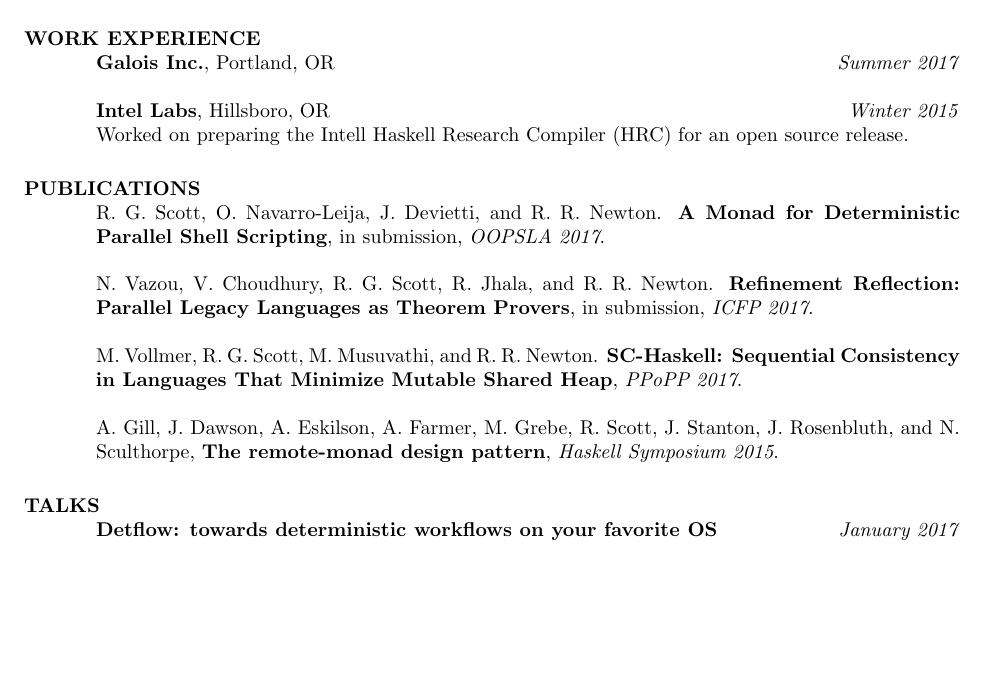
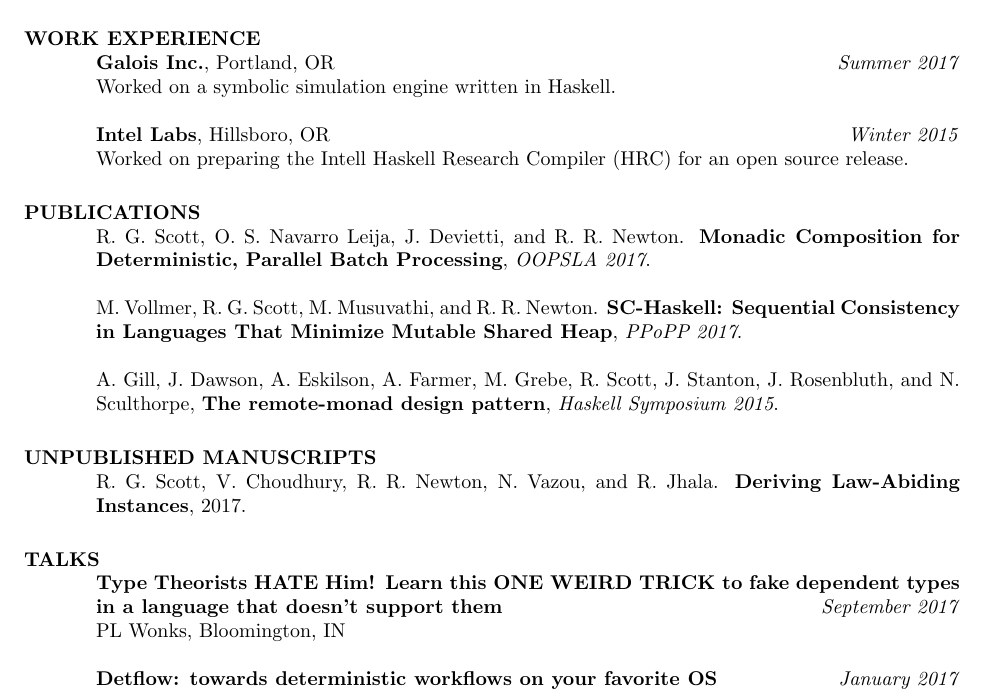
Before and after one commit to RyanGlScott/RyanGlScott.github.io, a LaTeX CV (resume-and-cv/cv.tex): part of page 1 of 2, cut so that both start at the same text, the shorter picture padded with empty space. Compiled offline with pdfLaTeX.

Commit message:
Fall update

```diff
--- a/resume-and-cv/cv.tex
+++ b/resume-and-cv/cv.tex
@@ -41,16 +41,15 @@
 % \vspace{-0.1in}
 %     \begin{tabbing}
 %     \hspace{2.3in}\= \hspace{2.55in}\= \kill % set up two tab positions
-    \textbf{Galois Inc.}, Portland, OR \hfill \textit{Summer 2017}
+    \textbf{Galois Inc.}, Portland, OR \hfill \textit{Summer 2017} \\
+    Worked on a symbolic simulation engine written in Haskell.
 
     \textbf{Intel Labs}, Hillsboro, OR \hfill \textit{Winter 2015} \\
     Worked on preparing the Intell Haskell Research Compiler (HRC) for an open source release.
 %     \end{tabbing}
 
 \section{PUBLICATIONS}
-    R. G. Scott, O. Navarro-Leija, J. Devietti, and R. R. Newton. \textbf{A Monad for Deterministic Parallel Shell Scripting}, in submission, \textit{OOPSLA 2017}.
-
-    N. Vazou, V. Choudhury, R. G. Scott, R. Jhala, and R. R. Newton. \textbf{Refinement Reflection: Parallel Legacy Languages as Theorem Provers}, in submission, \textit{ICFP 2017}.
+    R. G. Scott, O. S. Navarro Leija, J. Devietti, and R. R. Newton. \textbf{Monadic Composition for Deterministic, Parallel Batch Processing}, \textit{OOPSLA 2017}.
 
     M. Vollmer, R. G. Scott, M. Musuvathi, and R. R. Newton. \textbf{SC-Haskell: Sequential Consistency in Languages That Minimize Mutable Shared Heap}, \textit{PPoPP 2017}.
 
@@ -58,7 +57,13 @@
 
 %     \end{tabbing}
 
+\section{UNPUBLISHED MANUSCRIPTS}
+    R. G. Scott, V. Choudhury, R. R. Newton, N. Vazou, and R. Jhala. \textbf{Deriving Law-Abiding Instances}, 2017.
+
 \section{TALKS}
+    \textbf{Type Theorists HATE Him! Learn this ONE WEIRD TRICK to fake dependent types in a language that doesn’t support them} \hfill \textit{September 2017} \\
+    PL Wonks, Bloomington, IN
+
     \textbf{Detflow: towards deterministic workflows on your favorite OS} \hfill \textit{January 2017} \\
     PL Wonks, Bloomington, IN
 
```
Also changed, not shown: resume-and-cv/resume.tex (+18 -12 lines), resume.md (+10 -7 lines), talk-slides/tthh-wonks-slides.pdf (added).
